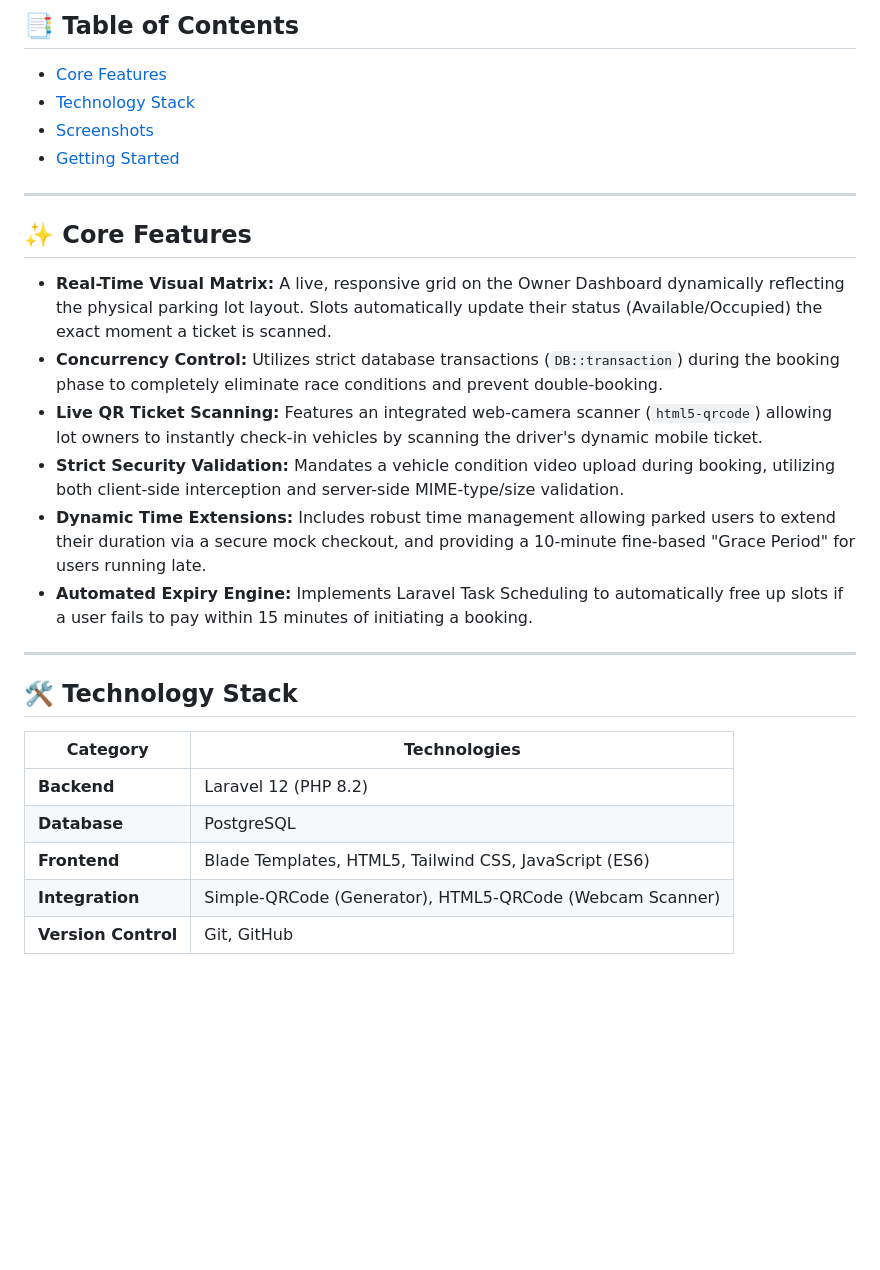
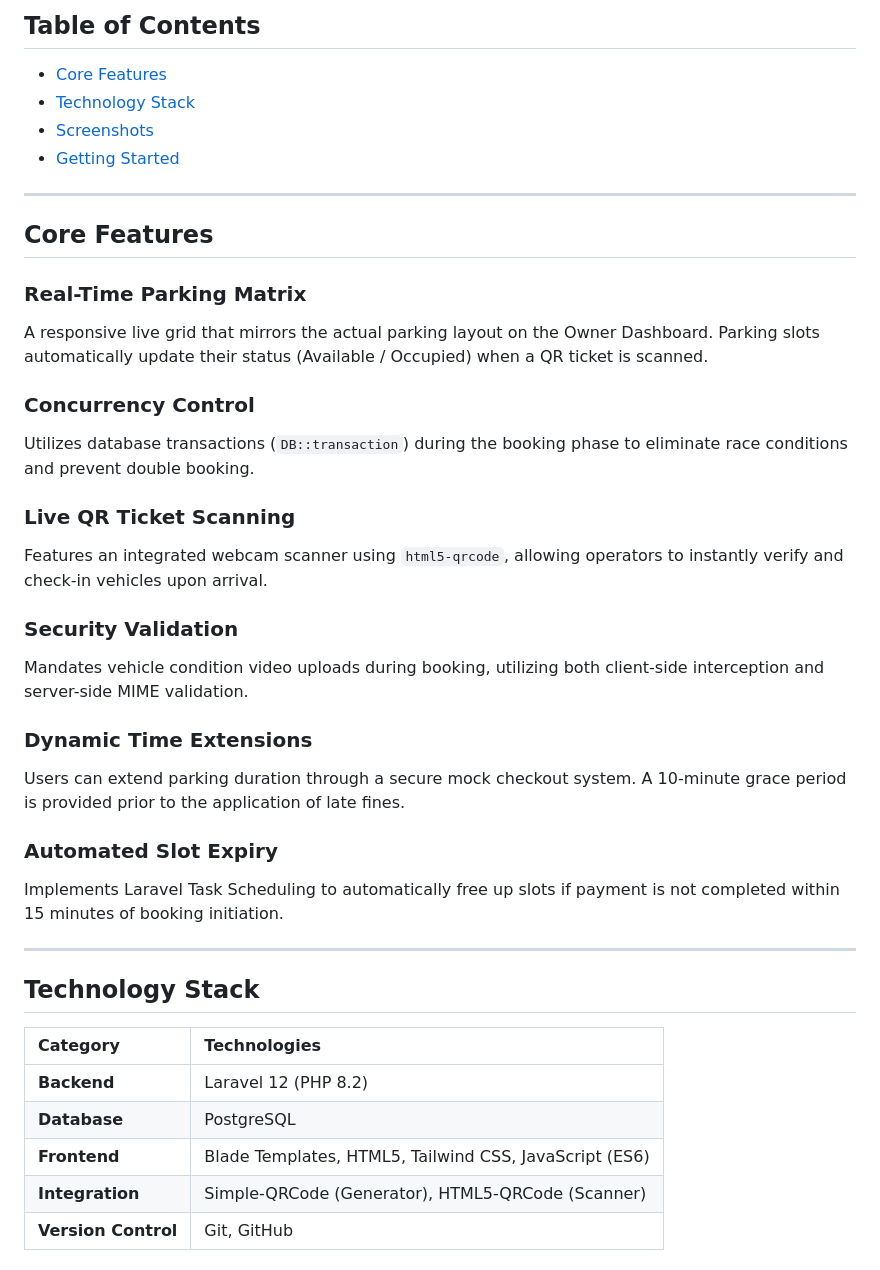
Before and after one commit to Amalbiju27/ParkX-parking-system, a Markdown page: README.md, the part around one of its changes. Rendered like a GitHub page; blank space fills up the shorter version.

```diff
--- a/README.md
+++ b/README.md
@@ -17,30 +19,42 @@
 
-## 📑 Table of Contents
-- [Core Features](#-core-features)
-- [Technology Stack](#-technology-stack)
-- [Screenshots](#-screenshots)
-- [Getting Started](#-getting-started)
+## Table of Contents
 
----
+- [Core Features](#core-features)
+- [Technology Stack](#technology-stack)
+- [Screenshots](#screenshots)
+- [Getting Started](#getting-started)
 
-## ✨ Core Features
+<hr />
 
-* **Real-Time Visual Matrix:** A live, responsive grid on the Owner Dashboard dynamically reflecting the physical parking lot layout. Slots automatically update their status (Available/Occupied) the exact moment a ticket is scanned.
-* **Concurrency Control:** Utilizes strict database transactions (`DB::transaction`) during the booking phase to completely eliminate race conditions and prevent double-booking.
-* **Live QR Ticket Scanning:** Features an integrated web-camera scanner (`html5-qrcode`) allowing lot owners to instantly check-in vehicles by scanning the driver's dynamic mobile ticket.
-* **Strict Security Validation:** Mandates a vehicle condition video upload during booking, utilizing both client-side interception and server-side MIME-type/size validation.
-* **Dynamic Time Extensions:** Includes robust time management allowing parked users to extend their duration via a secure mock checkout, and providing a 10-minute fine-based "Grace Period" for users running late.
-* **Automated Expiry Engine:** Implements Laravel Task Scheduling to automatically free up slots if a user fails to pay within 15 minutes of initiating a booking.
+## Core Features
 
----
+### Real-Time Parking Matrix
+A responsive live grid that mirrors the actual parking layout on the Owner Dashboard. Parking slots automatically update their status (Available / Occupied) when a QR ticket is scanned.
 
-## 🛠️ Technology Stack
+### Concurrency Control
+Utilizes database transactions (`DB::transaction`) during the booking phase to eliminate race conditions and prevent double booking.
+
+### Live QR Ticket Scanning
+Features an integrated webcam scanner using `html5-qrcode`, allowing operators to instantly verify and check-in vehicles upon arrival.
+
+### Security Validation
+Mandates vehicle condition video uploads during booking, utilizing both client-side interception and server-side MIME validation.
+
+### Dynamic Time Extensions
+Users can extend parking duration through a secure mock checkout system. A 10-minute grace period is provided prior to the application of late fines.
+
+### Automated Slot Expiry
+Implements Laravel Task Scheduling to automatically free up slots if payment is not completed within 15 minutes of booking initiation.
+
+<hr />
+
+## Technology Stack
 
 | Category | Technologies |
-| --- | --- |
+| :--- | :--- |
 | **Backend** | Laravel 12 (PHP 8.2) |
 | **Database** | PostgreSQL |
 | **Frontend** | Blade Templates, HTML5, Tailwind CSS, JavaScript (ES6) |
-| **Integration** | Simple-QRCode (Generator), HTML5-QRCode (Webcam Scanner) |
-| **Version Control**| Git, GitHub |
+| **Integration** | Simple-QRCode (Generator), HTML5-QRCode (Scanner) |
+| **Version Control** | Git, GitHub |
 
```
Also changed, not shown: other parts of README.md (+73 -24 lines).
